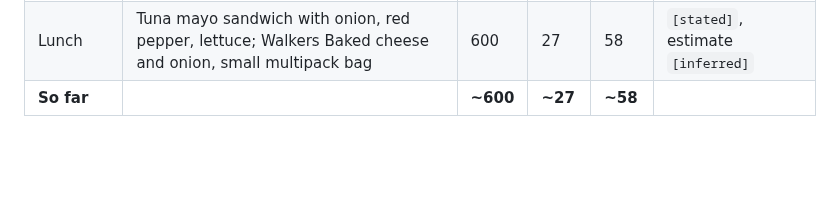
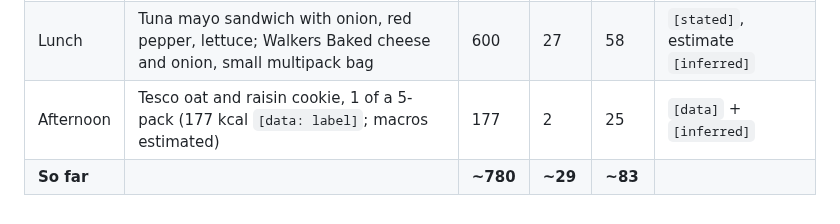
Before and after one commit to strachcity/olavibot, a Markdown page: wiki/food-diary.md, the part around the change. Drawn GitHub-style; blank space fills up the shorter version.

Commit message:
food: 20 Oct cookie
Co-Authored-By: Claude Opus 5.5 <noreply@anthropic.com>
Claude-Session: https://claude.ai/code/session_01Q5aZxZexctrvt9BRcBYjLL

```diff
--- a/wiki/food-diary.md
+++ b/wiki/food-diary.md
@@ -140,4 +140,5 @@ complete: pending
 |---|---|---|---|---|---|
 | Breakfast | None, missed by accident | 0 | 0 | 0 | `[stated]` |
 | Lunch | Tuna mayo sandwich with onion, red pepper, lettuce; Walkers Baked cheese and onion, small multipack bag | 600 | 27 | 58 | `[stated]`, estimate `[inferred]` |
-| **So far** | | **~600** | **~27** | **~58** | |
+| Afternoon | Tesco oat and raisin cookie, 1 of a 5-pack (177 kcal `[data: label]`; macros estimated) | 177 | 2 | 25 | `[data]` + `[inferred]` |
+| **So far** | | **~780** | **~29** | **~83** | |
```
